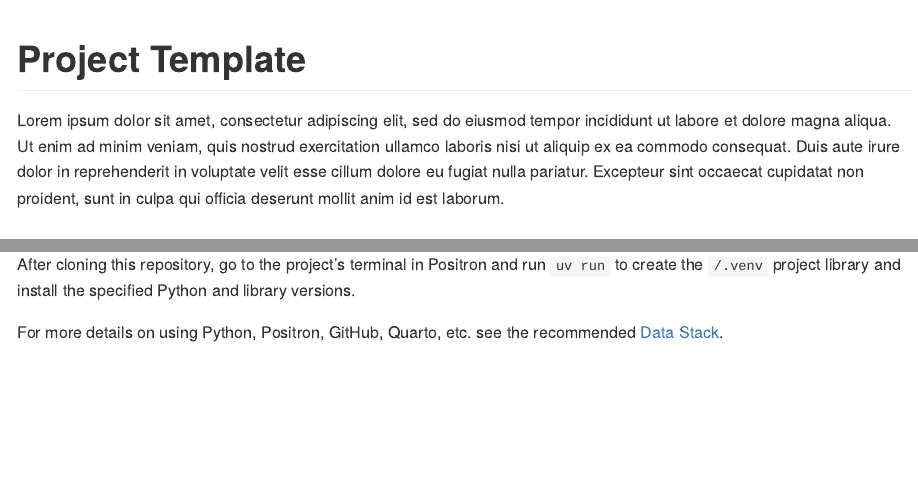
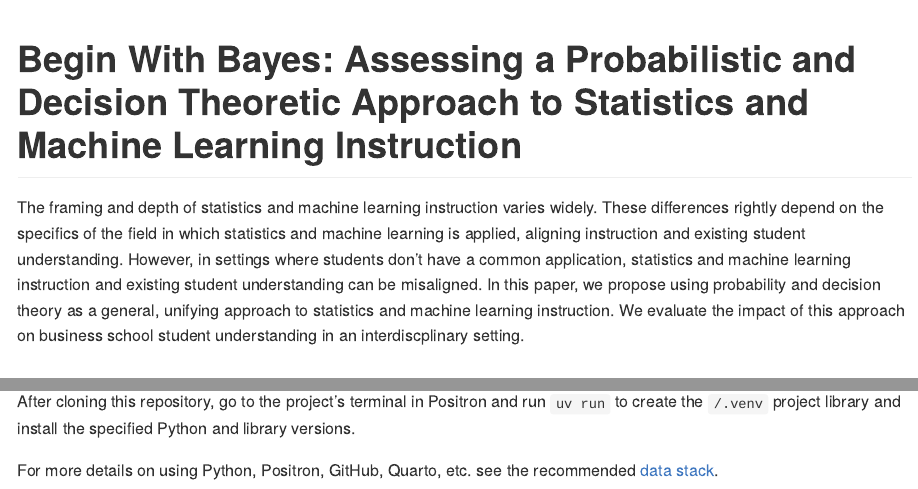
Before and after one commit to marcdotson/begin-with-bayes, a Quarto document (README.qmd): the page in a window 1100 px wide, from its top, and a second part further down, joined at a grey line. The pictures show the output file README.md that the author committed with the source, drawn offline in the style of GitHub.

Commit message:
Added project summary to README

```diff
--- a/README.qmd
+++ b/README.qmd
@@ -1,9 +1,10 @@
 ---
-title: "Project Template"
 format: gfm
 ---
 
-Lorem ipsum dolor sit amet, consectetur adipiscing elit, sed do eiusmod tempor incididunt ut labore et dolore magna aliqua. Ut enim ad minim veniam, quis nostrud exercitation ullamco laboris nisi ut aliquip ex ea commodo consequat. Duis aute irure dolor in reprehenderit in voluptate velit esse cillum dolore eu fugiat nulla pariatur. Excepteur sint occaecat cupidatat non proident, sunt in culpa qui officia deserunt mollit anim id est laborum.
+# Begin With Bayes: Assessing a Probabilistic and Decision Theoretic Approach to Statistics and Machine Learning Instruction
+
+The framing and depth of statistics and machine learning instruction varies widely. These differences rightly depend on the specifics of the field in which statistics and machine learning is applied, aligning instruction and existing student understanding. However, in settings where students don't have a common application, statistics and machine learning instruction and existing student understanding can be misaligned. In this paper, we propose using probability and decision theory as a general, unifying approach to statistics and machine learning instruction. We evaluate the impact of this approach on business school student understanding in an interdiscplinary setting.
 
 ## Project Organization
 
@@ -24,4 +25,4 @@ Lorem ipsum dolor sit amet, consectetur adipiscing elit, sed do eiusmod tempor i
 
 After cloning this repository, go to the project's terminal in Positron and run `uv run` to create the `/.venv` project library and install the specified Python and library versions.
 
-For more details on using Python, Positron, GitHub, Quarto, etc. see the recommended [Data Stack](https://github.com/marcdotson/data-stack).
+For more details on using Python, Positron, GitHub, Quarto, etc. see the recommended [data stack](https://github.com/marcdotson/data-stack).
```
Also changed, not shown: README.md.
